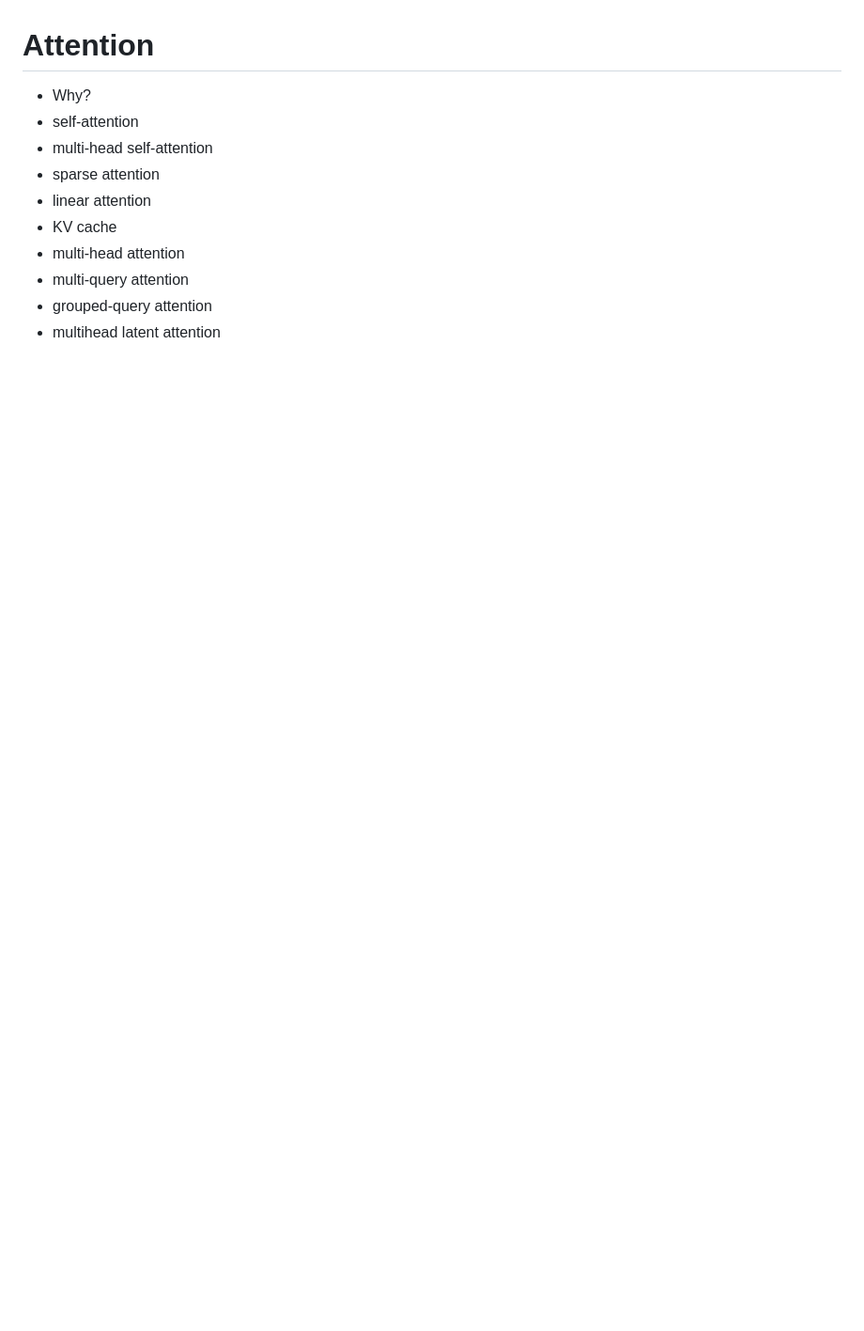
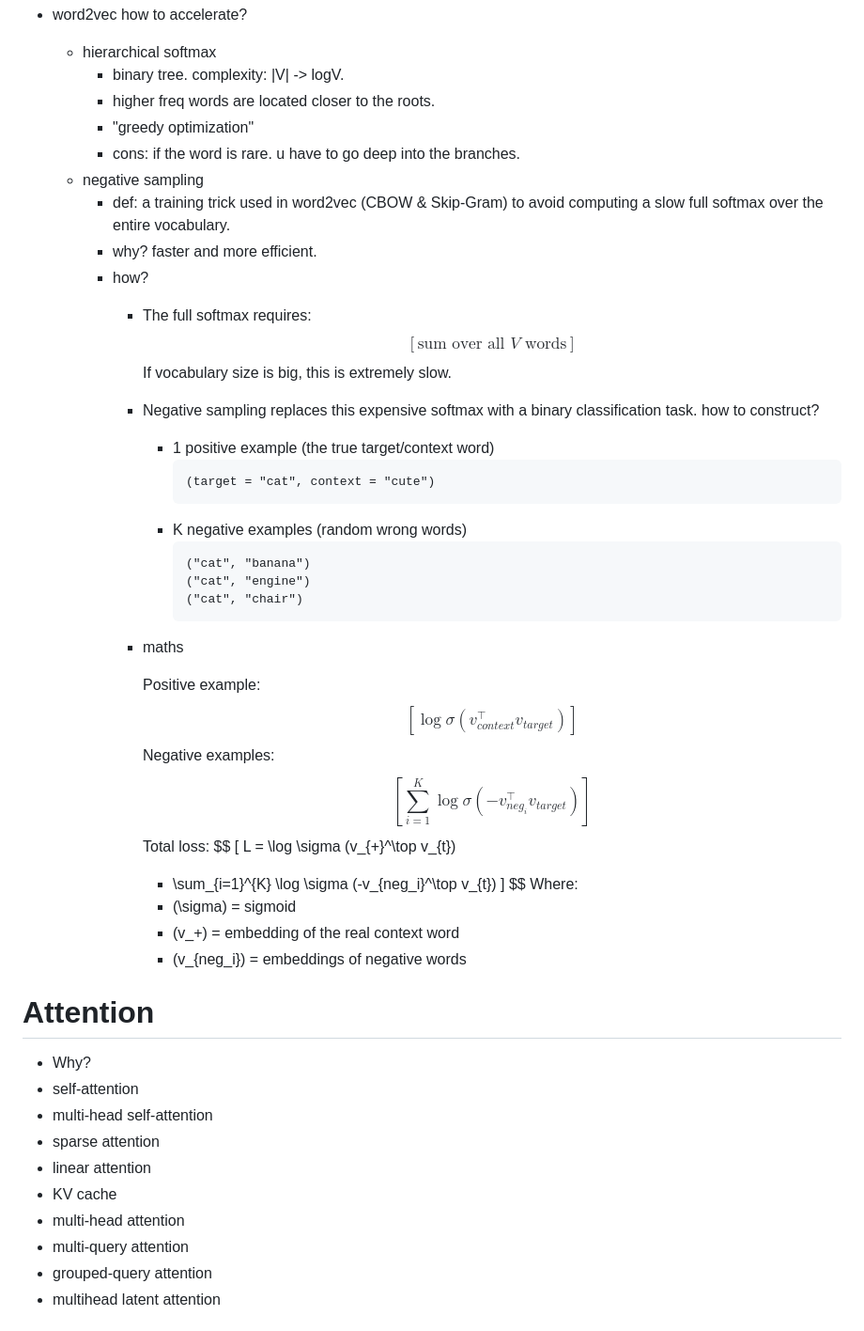
Before and after one commit to djhardcore007/ai-engineer-cookbook, a Markdown page: llm/1.architecture.md, the part around one of its changes. Shown at 94% size. Drawn GitHub-style; blank space fills up the shorter version.

Commit message:
add embedding

````diff
--- a/llm/1.architecture.md
+++ b/llm/1.architecture.md
@@ -56,3 +146,58 @@
+- word2vec how to accelerate?
+    - hierarchical softmax
+        - binary tree. complexity: |V| -> logV.
+        - higher freq words are located closer to the roots.
+        - "greedy optimization"
+        - cons: if the word is rare. u have to go deep into the branches.
+    - negative sampling
+        - def: a training trick used in word2vec (CBOW & Skip-Gram) to avoid computing a slow full softmax over the entire vocabulary.
+        - why? faster and more efficient.
+        - how?
+            - The full softmax requires:
+                $$
+                [
+                \text{sum over all } V \text{ words}
+                ]
+                $$
+                If vocabulary size is big, this is extremely slow.
+            - Negative sampling replaces this expensive softmax with a binary classification task. how to construct?
+                - 1 positive example  (the true target/context word)
+                    ```
+                    (target = "cat", context = "cute")
+                    ```
+                - K negative examples (random wrong words)
+                    ```
+                    ("cat", "banana")
+                    ("cat", "engine")
+                    ("cat", "chair")
+                    ```
+            - maths
+
+                Positive example:
+                $$
+                [
+                \log \sigma (v_{context}^\top v_{target})
+                ]
+                $$
+                Negative examples:
+                $$
+                [
+                \sum_{i=1}^{K} \log \sigma (-v_{neg_i}^\top v_{target})
+                ]
+                $$
+                Total loss:
+                $$
+                [
+                L = \log \sigma (v_{+}^\top v_{t})
+
+                * \sum_{i=1}^{K} \log \sigma (-v_{neg_i}^\top v_{t})
+                ]
+                $$
+                Where:
+                - (\sigma) = sigmoid
+                - (v_+) = embedding of the real context word
+                - (v_{neg_i}) = embeddings of negative words
+
 
 # Attention
 
````
Also changed, not shown: other parts of llm/1.architecture.md (+94 -4 lines).
